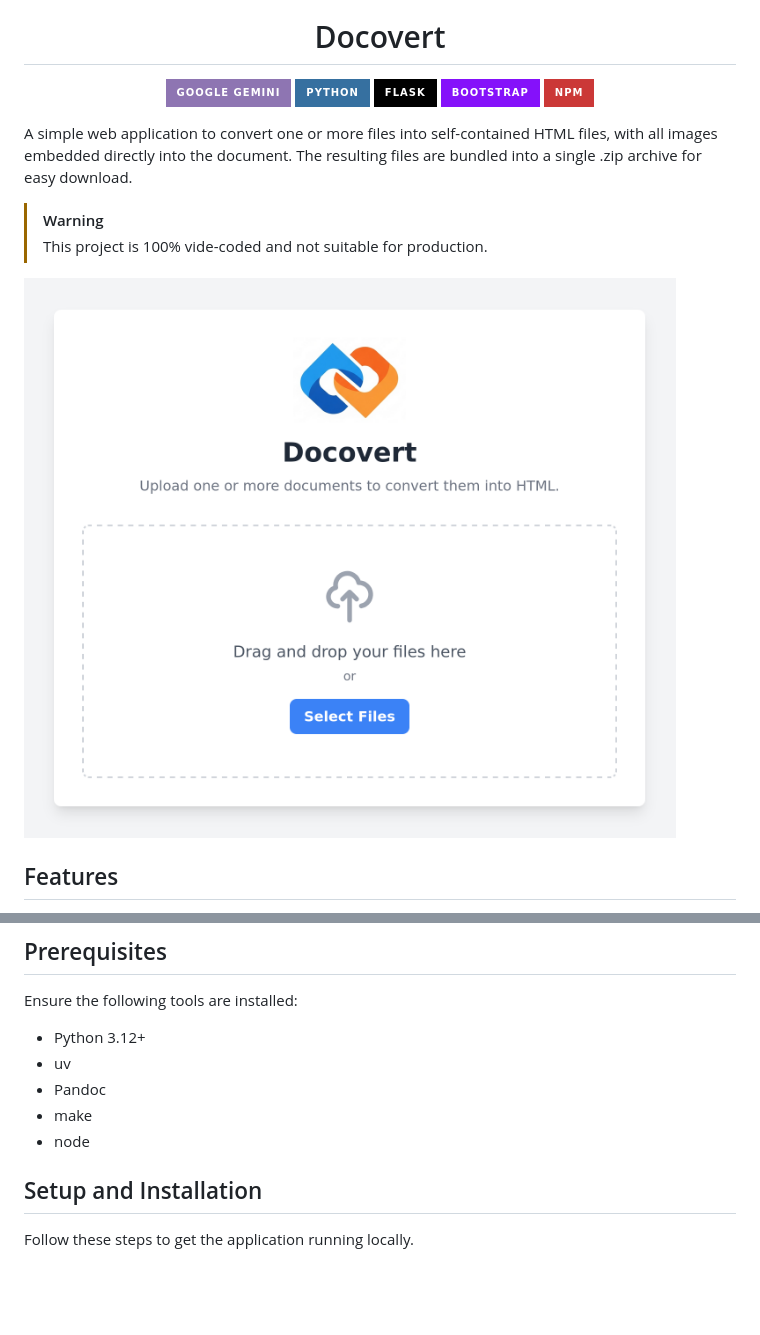
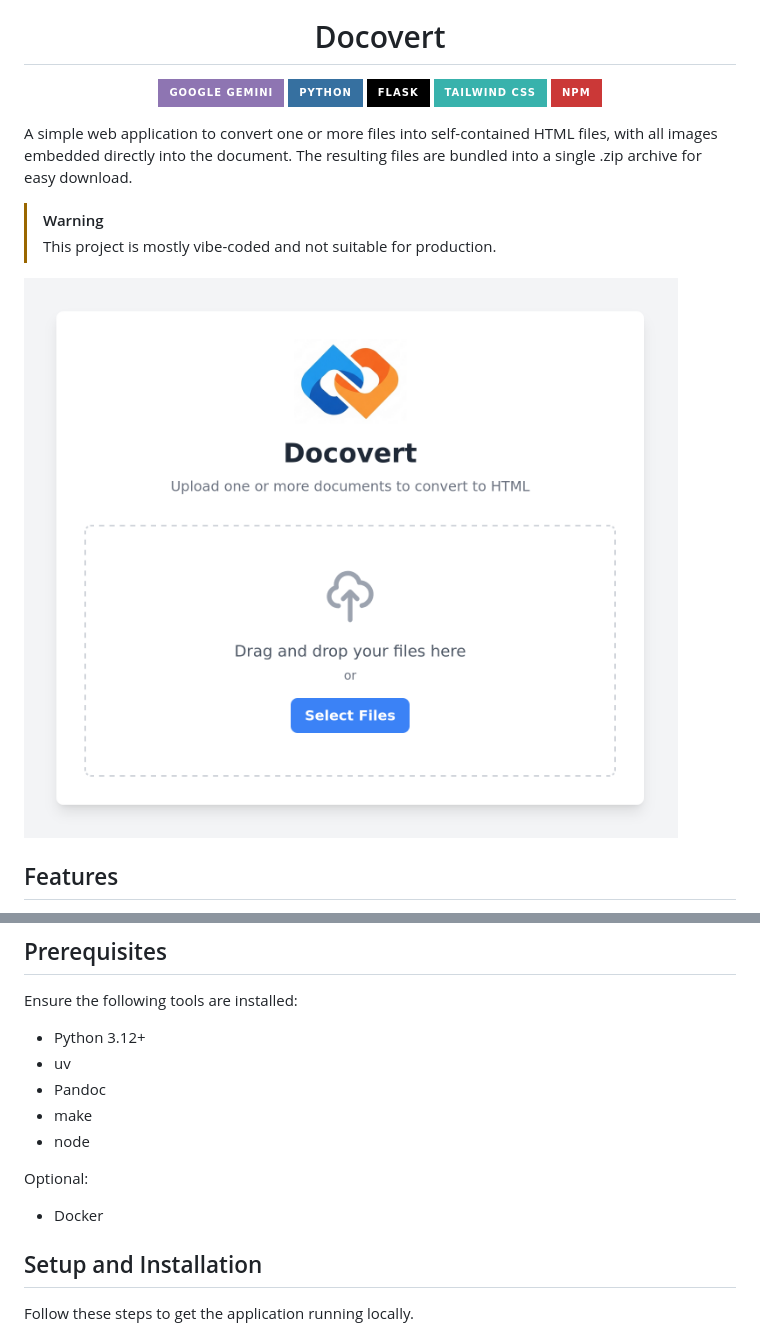
Before and after one commit to noahhefner/docovert, a Markdown page: README.md, 2 parts joined by grey strips. Rendered like a GitHub page; pictures changed too: demo.png; badges without logos; blank space fills up the shorter version.

```diff
--- a/README.md
+++ b/README.md
@@ -8,14 +8,14 @@
   <img src="https://img.shields.io/badge/google%20gemini-8E75B2?style=for-the-badge&logo=google%20gemini&logoColor=white" alt="gemini">
   <img src="https://img.shields.io/badge/python-3670A0?style=for-the-badge&logo=python&logoColor=ffdd54" alt="python">
   <img src="https://img.shields.io/badge/flask-%23000.svg?style=for-the-badge&logo=flask&logoColor=white" alt="flask">
-  <img src="https://img.shields.io/badge/bootstrap-%238511FA.svg?style=for-the-badge&logo=bootstrap&logoColor=white" alt="bootstrap">
+  <img src="https://img.shields.io/badge/Tailwind%20CSS-%2338B2AC.svg?style=for-the-badge&logo=tailwind-css&logoColor=white" alt="tailwindcss">
   <img src="https://img.shields.io/badge/NPM-%23CB3837.svg?style=for-the-badge&logo=npm&logoColor=white" alt="npm">
 </p>
 
 A simple web application to convert one or more files into self-contained HTML files, with all images embedded directly into the document. The resulting files are bundled into a single .zip archive for easy download.
 
 > [!WARNING]
-> This project is 100% vide-coded and not suitable for production.
+> This project is mostly vibe-coded and not suitable for production.
 
 ![screenshot 1](demo.png)
 
@@ -98,6 +98,10 @@ Ensure the following tools are installed:
 - make
 - node
 
+Optional:
+
+- Docker
+
 ## Setup and Installation
 
 Follow these steps to get the application running locally.
```
Also changed, not shown: 3 other files.
